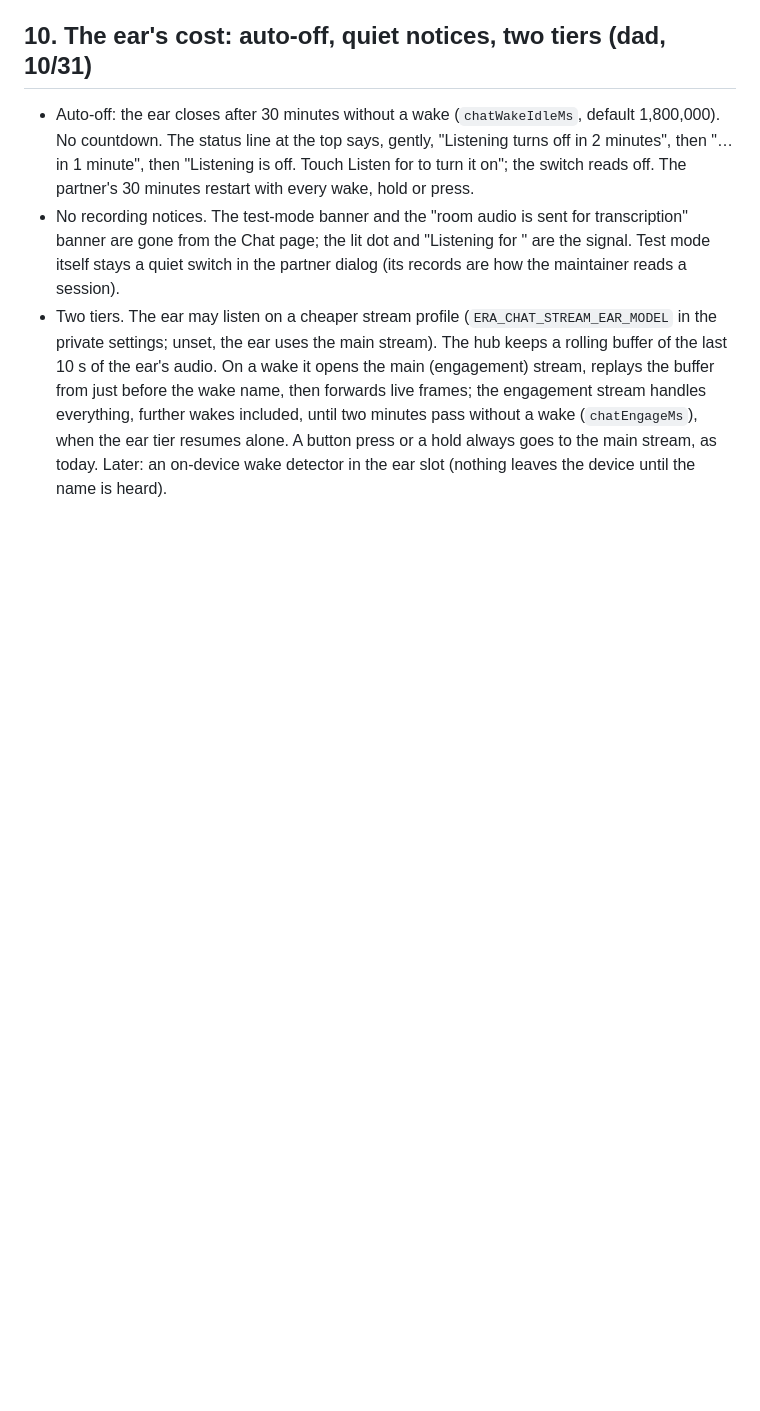
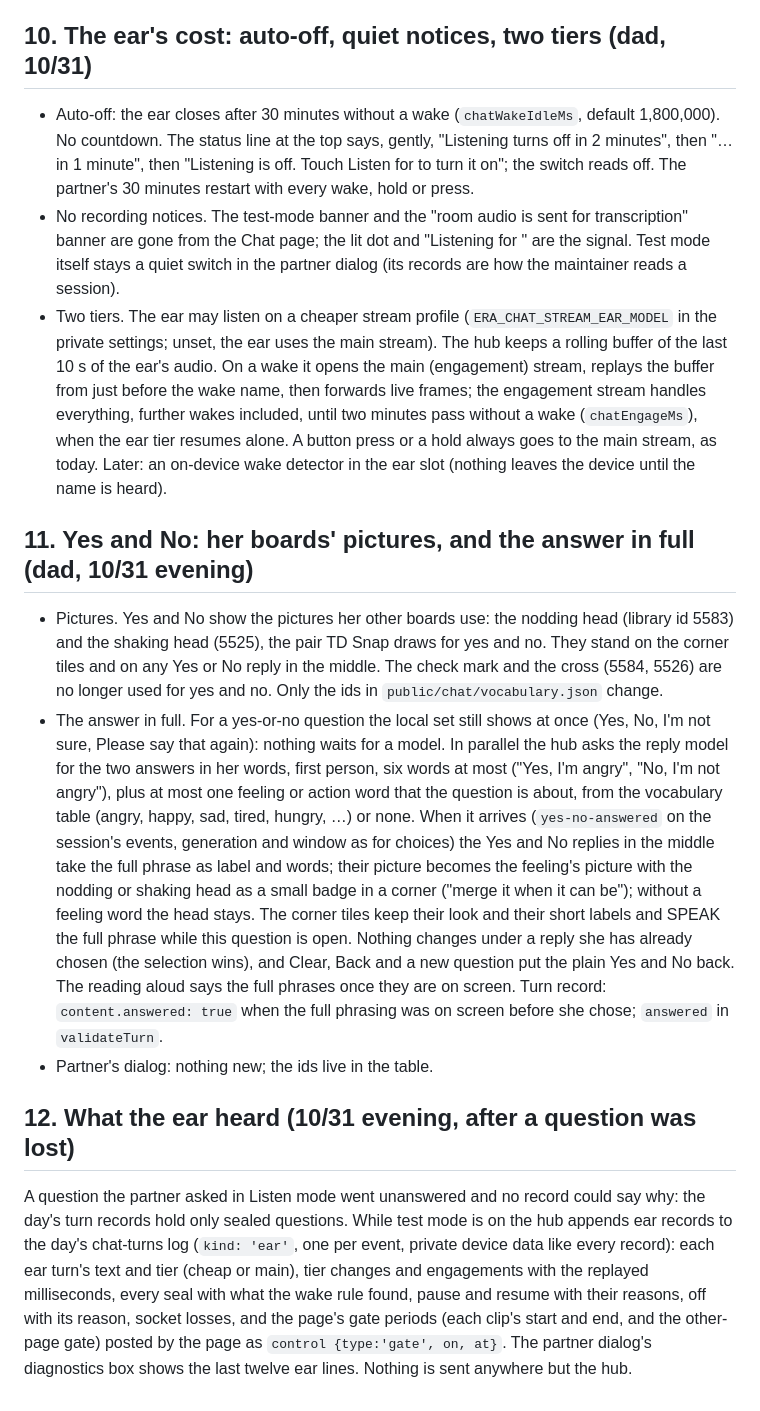
Before and after one commit to nauerhahn26/era-hub, a Markdown page: docs/specs/2026-10-28-chat-stable-frame-design.md, the part around the change. Drawn GitHub-style; blank space fills up the shorter version.

Commit message:
chat spec §11 yes/no in full with her boards' pictures, §12 what the ear heard; plan tasks

```diff
--- a/docs/specs/2026-10-28-chat-stable-frame-design.md
+++ b/docs/specs/2026-10-28-chat-stable-frame-design.md
@@ -207,3 +207,42 @@ buttons or interrupting things."
   alone. A button press or a hold always goes to the main stream, as today.
   Later: an on-device wake detector in the ear slot (nothing leaves the
   device until the name is heard).
+
+## 11. Yes and No: her boards' pictures, and the answer in full (dad, 10/31 evening)
+
+- Pictures. Yes and No show the pictures her other boards use: the nodding
+  head (library id 5583) and the shaking head (5525), the pair TD Snap draws
+  for yes and no. They stand on the corner tiles and on any Yes or No reply
+  in the middle. The check mark and the cross (5584, 5526) are no longer used
+  for yes and no. Only the ids in `public/chat/vocabulary.json` change.
+- The answer in full. For a yes-or-no question the local set still shows at
+  once (Yes, No, I'm not sure, Please say that again): nothing waits for a
+  model. In parallel the hub asks the reply model for the two answers in her
+  words, first person, six words at most ("Yes, I'm angry", "No, I'm not
+  angry"), plus at most one feeling or action word that the question is about,
+  from the vocabulary table (angry, happy, sad, tired, hungry, …) or none.
+  When it arrives (`yes-no-answered` on the session's events, generation and
+  window as for choices) the Yes and No replies in the middle take the full
+  phrase as label and words; their picture becomes the feeling's picture with
+  the nodding or shaking head as a small badge in a corner ("merge it when it
+  can be"); without a feeling word the head stays. The corner tiles keep their
+  look and their short labels and SPEAK the full phrase while this question is
+  open. Nothing changes under a reply she has already chosen (the selection
+  wins), and Clear, Back and a new question put the plain Yes and No back.
+  The reading aloud says the full phrases once they are on screen. Turn
+  record: `content.answered: true` when the full phrasing was on screen
+  before she chose; `answered` in `validateTurn`.
+- Partner's dialog: nothing new; the ids live in the table.
+
+## 12. What the ear heard (10/31 evening, after a question was lost)
+
+A question the partner asked in Listen mode went unanswered and no record
+could say why: the day's turn records hold only sealed questions. While test
+mode is on the hub appends ear records to the day's chat-turns log (`kind:
+'ear'`, one per event, private device data like every record): each ear
+turn's text and tier (cheap or main), tier changes and engagements with the
+replayed milliseconds, every seal with what the wake rule found, pause and
+resume with their reasons, off with its reason, socket losses, and the page's
+gate periods (each clip's start and end, and the other-page gate) posted by
+the page as `control {type:'gate', on, at}`. The partner dialog's diagnostics
+box shows the last twelve ear lines. Nothing is sent anywhere but the hub.
```
Also changed, not shown: docs/plans/2026-10-27-real-time-chat-plan.md (+18 -0 lines).
